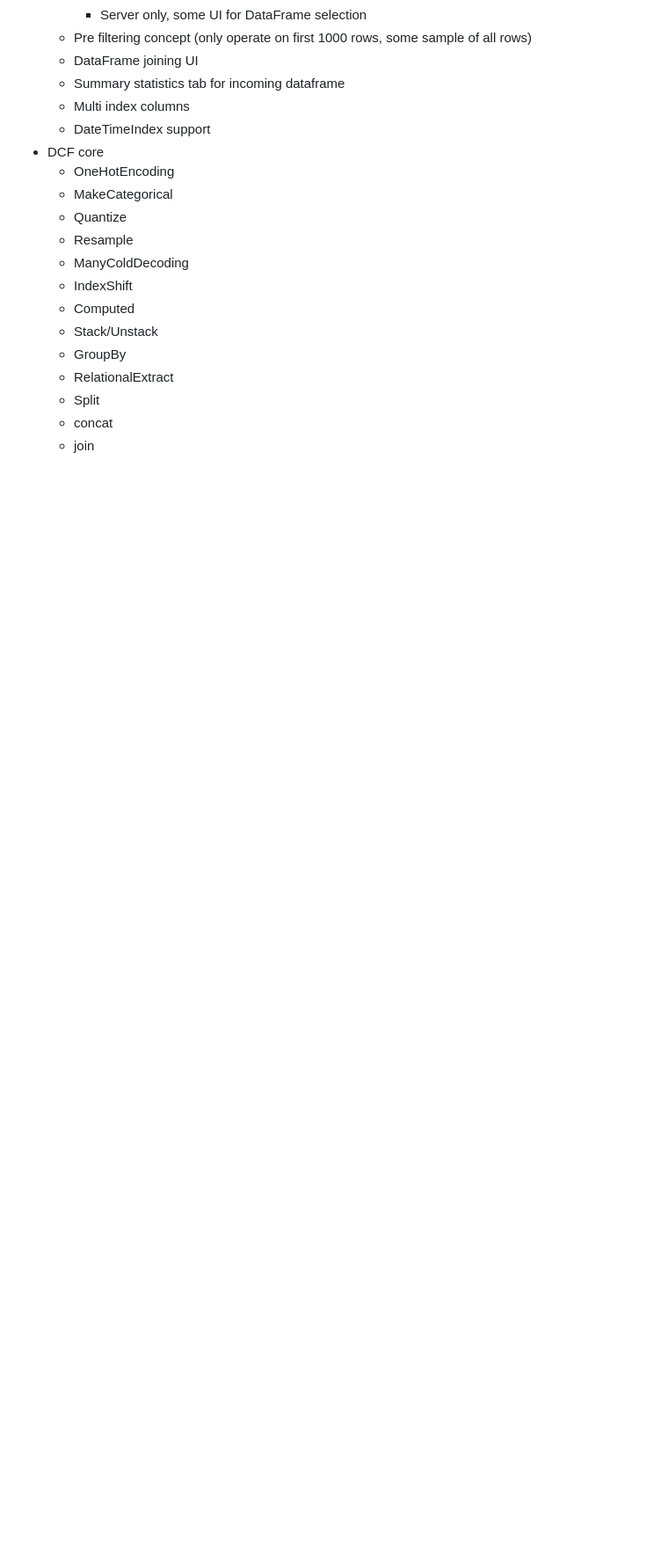
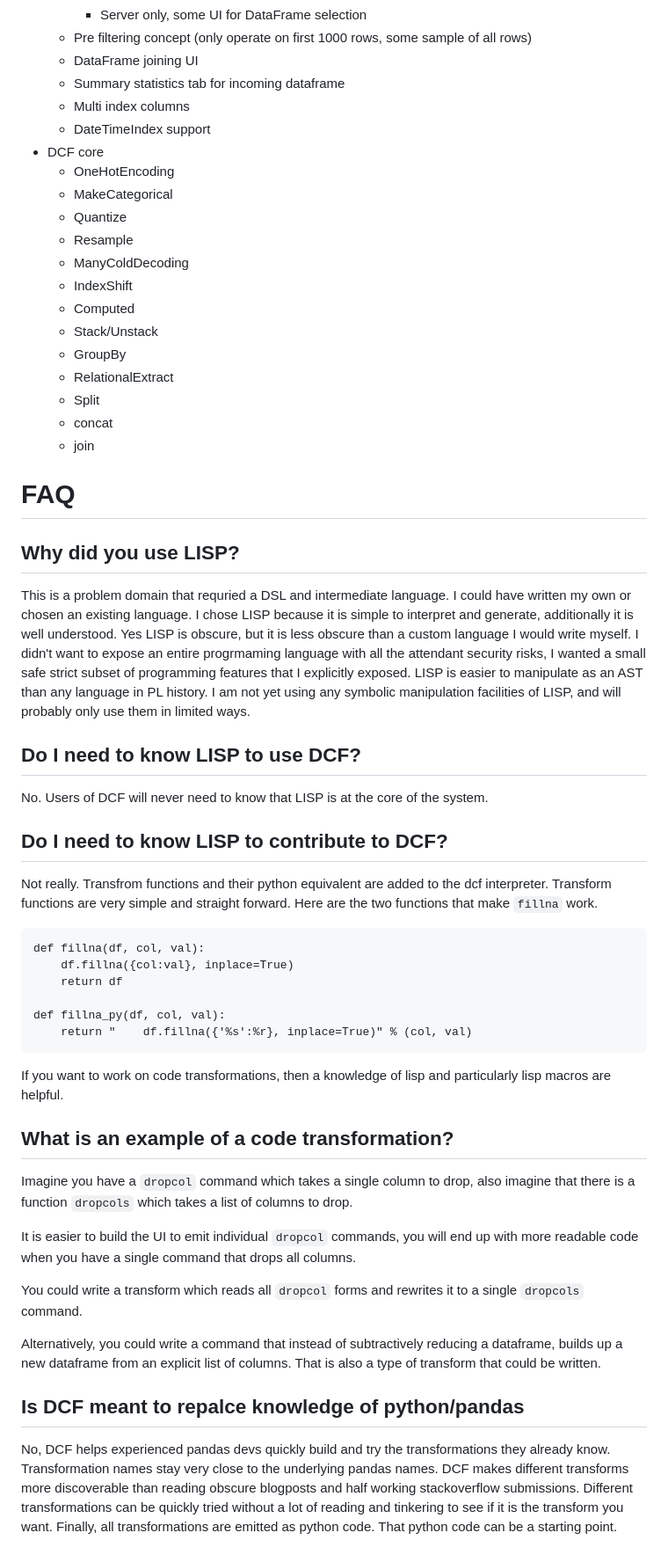
Before and after one commit to paddymul/dcf-server, a Markdown page: README.md, the part around the change. Shown: that part at 88% size. Drawn GitHub-style; blank space fills up the shorter version.

Commit message:
added an FAQ to the README

````diff
--- a/README.md
+++ b/README.md
@@ -89,3 +89,40 @@ DCF can only work on a single input dataframe shape at a time.  Any newly create
 	* Split
 	* concat
 	* join
+
+# FAQ
+## Why did you use LISP?
+
+This is a problem domain that requried a DSL and intermediate language.  I could have written my own or chosen an existing language.  I chose LISP because it is simple to interpret and generate, additionally it is well understood.  Yes LISP is obscure, but it is less obscure than a custom language I would write myself.  I didn't want to expose an entire progrmaming language with all the attendant security risks, I wanted a small safe strict subset of programming features that I explicitly exposed.  LISP is easier to manipulate as an AST than any language in PL history.  I am not yet using any symbolic manipulation facilities of LISP, and will probably only use them in limited ways.
+
+## Do I need to know LISP to use DCF?
+
+No.  Users of DCF will never need to know that LISP is at the core of the system.
+
+## Do I need to know LISP to contribute to DCF?
+
+Not really.  Transfrom functions and their python equivalent are added to the dcf interpreter.  Transform functions are very simple and straight forward.  Here are the two functions that make `fillna` work.
+```
+def fillna(df, col, val):
+    df.fillna({col:val}, inplace=True)
+    return df
+
+def fillna_py(df, col, val):
+    return "    df.fillna({'%s':%r}, inplace=True)" % (col, val)
+```
+
+If you want to work on code transformations, then a knowledge of lisp and particularly lisp macros are helpful.
+
+## What is an example of a code transformation?
+
+Imagine you have a `dropcol` command which takes a single column to drop, also imagine that there is a function `dropcols` which takes a list of columns to drop.
+
+It is easier to build the UI to emit individual `dropcol` commands, you will end up with more readable code when you have a single command that drops all columns.
+
+You could write a transform which reads all `dropcol` forms and rewrites it to a single `dropcols` command.
+
+Alternatively, you could write a command that instead of subtractively reducing a dataframe, builds up a new dataframe from an explicit list of columns.  That is also a type of transform that could be written.
+
+## Is DCF meant to repalce knowledge of python/pandas
+
+No, DCF helps experienced pandas devs quickly build and try the transformations they already know.  Transformation names stay very close to the underlying pandas names.  DCF makes different transforms more discoverable than reading obscure blogposts and half working stackoverflow submissions.  Different transformations can be quickly tried without a lot of reading and tinkering to see if it is the transform you want.  Finally, all transformations are emitted as python code.  That python code can be a starting point.
````
